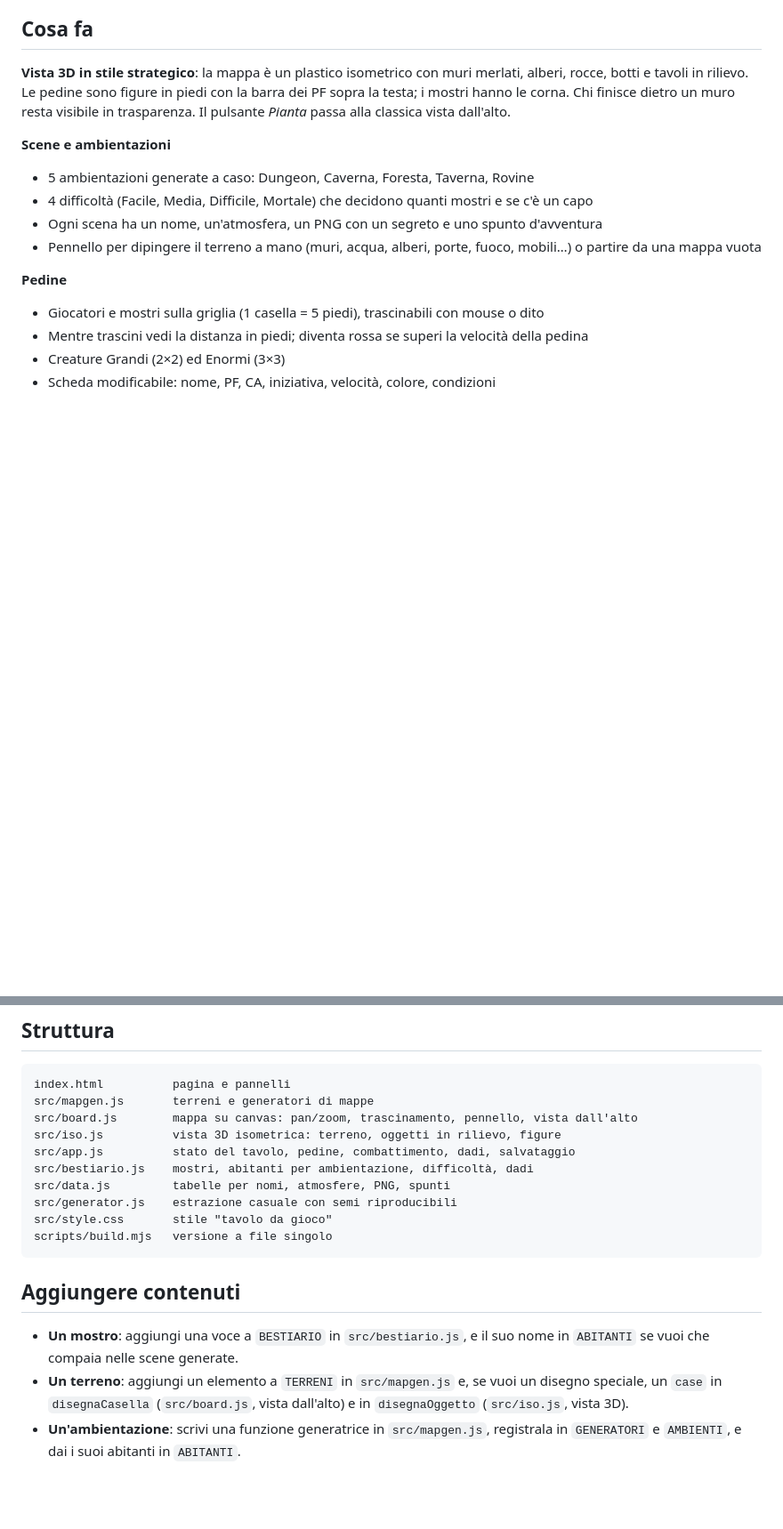
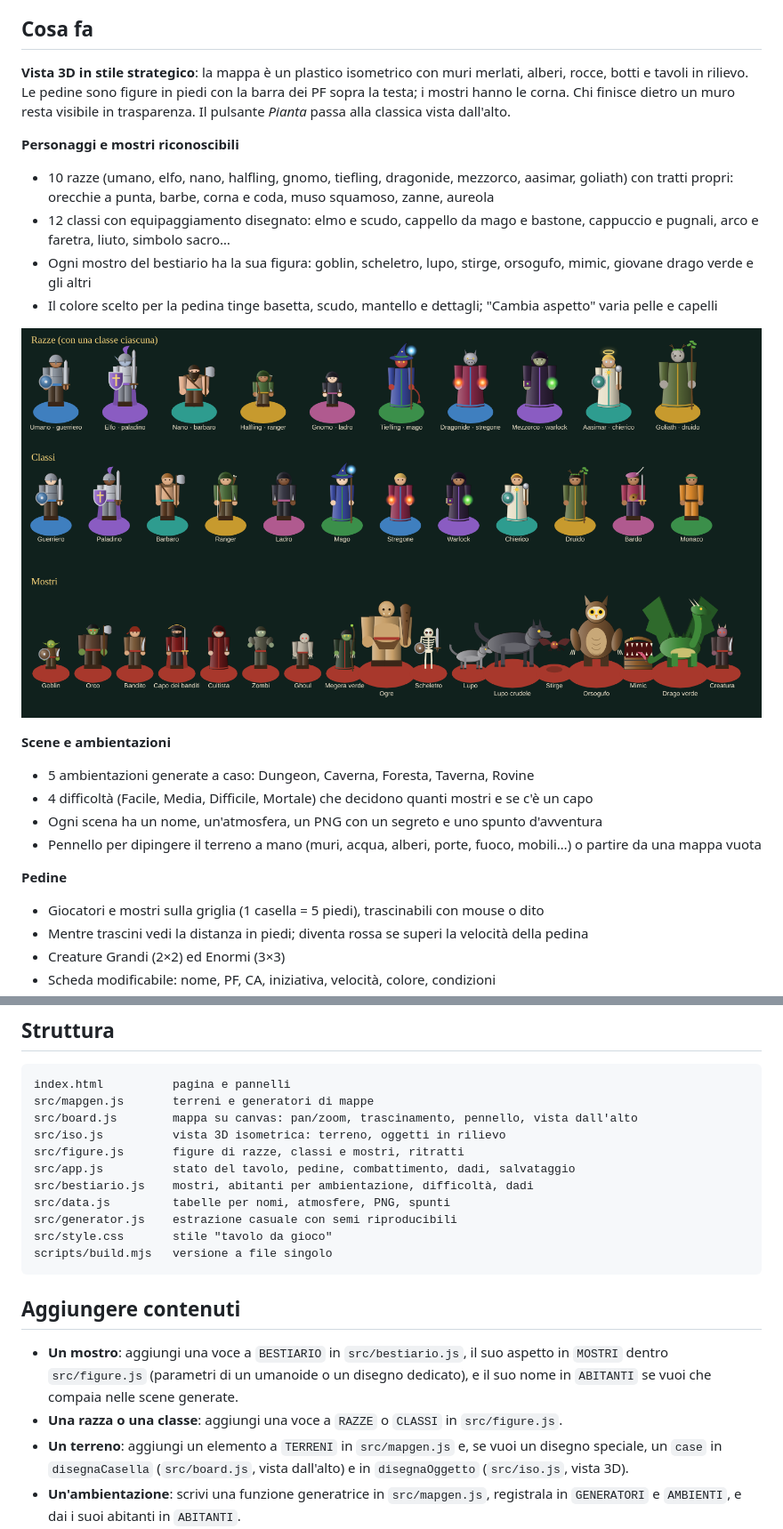
Before and after one commit to edorozzino/oracolo-del-master, a Markdown page: README.md, 2 parts joined by grey strips. Shown at 89% size. Rendered like a GitHub page; pictures changed too: docs/figure.png (added); blank space fills up the shorter version.

```diff
--- a/README.md
+++ b/README.md
@@ -7,6 +7,14 @@ Tavolo virtuale per chi fa da Master a Dungeons & Dragons 5e. Genera la scena, m
 ## Cosa fa
 
 **Vista 3D in stile strategico**: la mappa è un plastico isometrico con muri merlati, alberi, rocce, botti e tavoli in rilievo. Le pedine sono figure in piedi con la barra dei PF sopra la testa; i mostri hanno le corna. Chi finisce dietro un muro resta visibile in trasparenza. Il pulsante *Pianta* passa alla classica vista dall'alto.
+
+**Personaggi e mostri riconoscibili**
+- 10 razze (umano, elfo, nano, halfling, gnomo, tiefling, dragonide, mezzorco, aasimar, goliath) con tratti propri: orecchie a punta, barbe, corna e coda, muso squamoso, zanne, aureola
+- 12 classi con equipaggiamento disegnato: elmo e scudo, cappello da mago e bastone, cappuccio e pugnali, arco e faretra, liuto, simbolo sacro…
+- Ogni mostro del bestiario ha la sua figura: goblin, scheletro, lupo, stirge, orsogufo, mimic, giovane drago verde e gli altri
+- Il colore scelto per la pedina tinge basetta, scudo, mantello e dettagli; "Cambia aspetto" varia pelle e capelli
+
+![Figure](docs/figure.png)
 
 **Scene e ambientazioni**
 - 5 ambientazioni generate a caso: Dungeon, Caverna, Foresta, Taverna, Rovine
@@ -73,7 +81,8 @@ Poi su GitHub: *Settings → Pages → Deploy from branch → main / root*.
 index.html          pagina e pannelli
 src/mapgen.js       terreni e generatori di mappe
 src/board.js        mappa su canvas: pan/zoom, trascinamento, pennello, vista dall'alto
-src/iso.js          vista 3D isometrica: terreno, oggetti in rilievo, figure
+src/iso.js          vista 3D isometrica: terreno, oggetti in rilievo
+src/figure.js       figure di razze, classi e mostri, ritratti
 src/app.js          stato del tavolo, pedine, combattimento, dadi, salvataggio
 src/bestiario.js    mostri, abitanti per ambientazione, difficoltà, dadi
 src/data.js         tabelle per nomi, atmosfere, PNG, spunti
@@ -84,7 +93,8 @@ scripts/build.mjs   versione a file singolo
 
 ## Aggiungere contenuti
 
-- **Un mostro**: aggiungi una voce a `BESTIARIO` in `src/bestiario.js`, e il suo nome in `ABITANTI` se vuoi che compaia nelle scene generate.
+- **Un mostro**: aggiungi una voce a `BESTIARIO` in `src/bestiario.js`, il suo aspetto in `MOSTRI` dentro `src/figure.js` (parametri di un umanoide o un disegno dedicato), e il suo nome in `ABITANTI` se vuoi che compaia nelle scene generate.
+- **Una razza o una classe**: aggiungi una voce a `RAZZE` o `CLASSI` in `src/figure.js`.
 - **Un terreno**: aggiungi un elemento a `TERRENI` in `src/mapgen.js` e, se vuoi un disegno speciale, un `case` in `disegnaCasella` (`src/board.js`, vista dall'alto) e in `disegnaOggetto` (`src/iso.js`, vista 3D).
 - **Un'ambientazione**: scrivi una funzione generatrice in `src/mapgen.js`, registrala in `GENERATORI` e `AMBIENTI`, e dai i suoi abitanti in `ABITANTI`.
 
```
Also changed, not shown: 6 other files.
